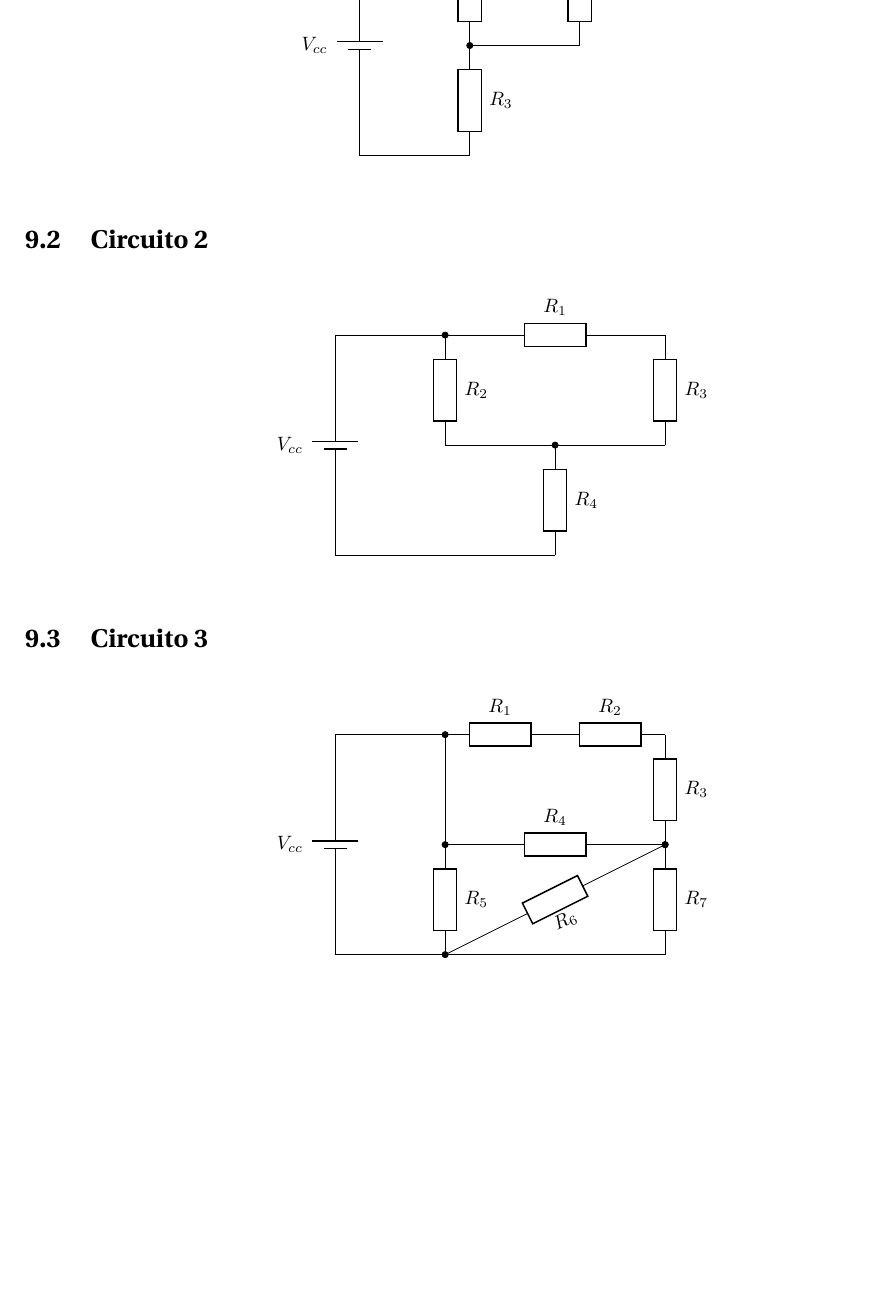
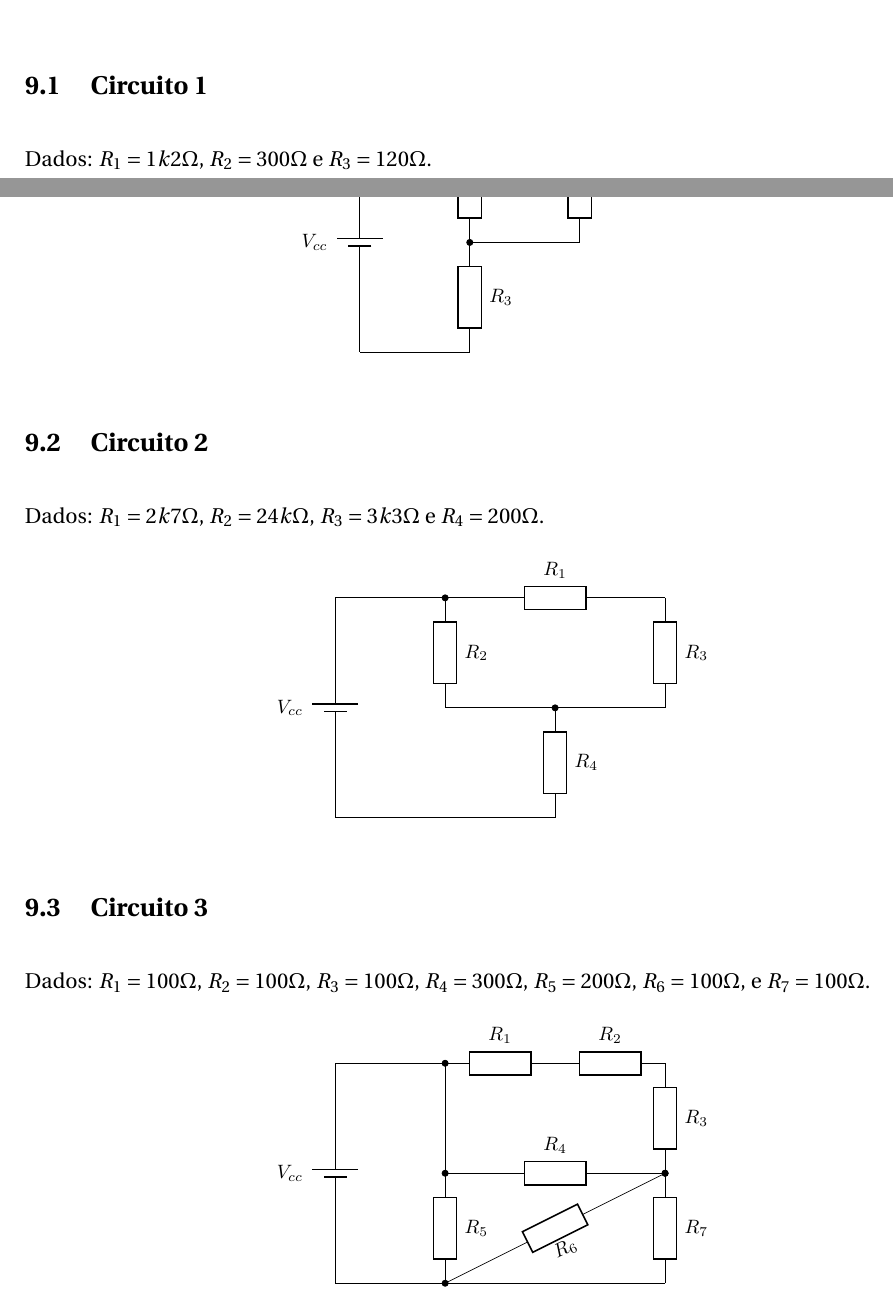
Before and after one commit to JoseWRPereira/aula-ele-calculaGrandezasEletricas, a LaTeX document (Aula.tex, which reads Parte8-Atividades.tex): part of page 14 of 14 before the commit and two parts of pages 13 and 14 of 14 after it, the two joined at a grey line, cut at the place of the change, the shorter picture padded with empty space. Compiled offline with pdfLaTeX.

```diff
--- a/Parte8-Atividades.tex
+++ b/Parte8-Atividades.tex
@@ -3,6 +3,10 @@
 Calcular a resistência equivatente total dos circuitos.
 
 \subsection{ Circuito 1}
+Dados:
+$R_1 = 1k2\Omega$,
+$R_2 = 300\Omega$ e
+$R_3 = 120\Omega$.
 \begin{figure}[H]
   \centering
   \label{fig:ativ1}
@@ -10,6 +14,11 @@
 \end{figure}
 
 \subsection{ Circuito 2}
+Dados:
+$R_1 = 2k7\Omega$,
+$R_2 = 24k\Omega$,
+$R_3 = 3k3\Omega$ e
+$R_4 = 200\Omega$.
 \begin{figure}[H]
   \centering
   \label{fig:ativ1}
@@ -17,6 +26,14 @@
 \end{figure}
 
 \subsection{ Circuito 3}
+Dados:
+$R_1 = 100\Omega$,
+$R_2 = 100\Omega$,
+$R_3 = 100\Omega$,
+$R_4 = 300\Omega$,
+$R_5 = 200\Omega$,
+$R_6 = 100\Omega$, e
+$R_7 = 100\Omega$.
 \begin{figure}[H]
   \centering
   \label{fig:ativ1}
```
Also changed, not shown: Parte6-ResistenciaEquivalente.tex (+1 -1 lines), README.md, fig/fig-ativ1.pdf, fig/fig-ativ2.pdf, fig/fig-ativ3.pdf, fig/fig-circuitoSimples.pdf, fig/fig-desafio.pdf, fig/fig-desafioPasso1.pdf, fig/fig-desafioPasso2.pdf, fig/fig-desafioPasso3.pdf, fig/fig-desafioPasso4.pdf, fig/fig-desafioPasso5.pdf, fig/fig-desafioPasso6.pdf, fig/fig-leiOhmGrafico.pdf, 5 more files.
